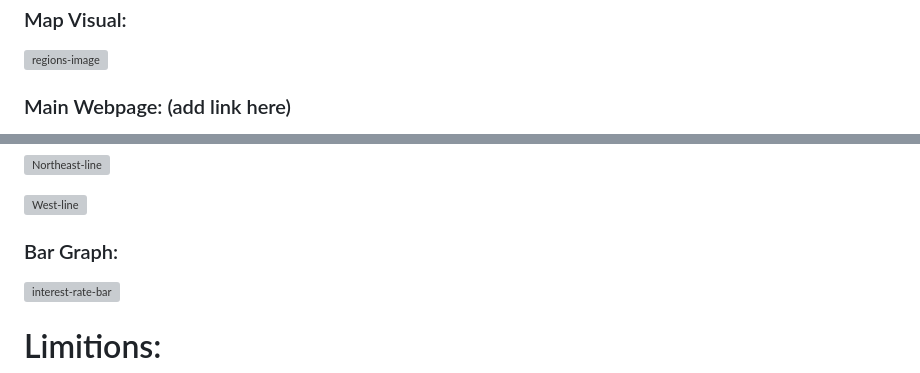
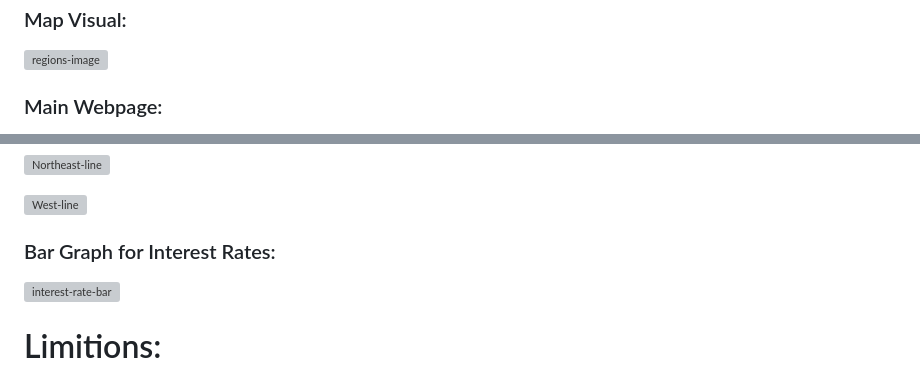
Before and after one commit to leeangel0428/Project-3-Group-2, a Markdown page: README.md, 2 parts joined by grey strips. Rendered like a GitHub page; grey boxes are pictures that could not be loaded.

```diff
--- a/README.md
+++ b/README.md
@@ -53,5 +53,5 @@ The aim of this project is to uncover patterns between the cost of homes in the
 
 ![regions-image](https://github.com/leeangel0428/Crowdfunding_ETL/assets/137225965/7f9afd95-3fcd-430f-bd96-78ddcdcb4b0e)
 
-### Main Webpage: (add link here)
+### Main Webpage:
 
@@ -70,7 +73,7 @@ The aim of this project is to uncover patterns between the cost of homes in the
 
 ![West-line](https://github.com/leeangel0428/Crowdfunding_ETL/assets/137225965/1781f45c-9f25-4399-b6ca-f50a46078938)
 
-### Bar Graph:
+### Bar Graph for Interest Rates:
 
 ![interest-rate-bar](https://github.com/leeangel0428/Crowdfunding_ETL/assets/137225965/10d5475f-3e0f-4baf-a99d-90babd266c40)
 
```
Also changed, not shown: other parts of README.md (+5 -2 lines).
